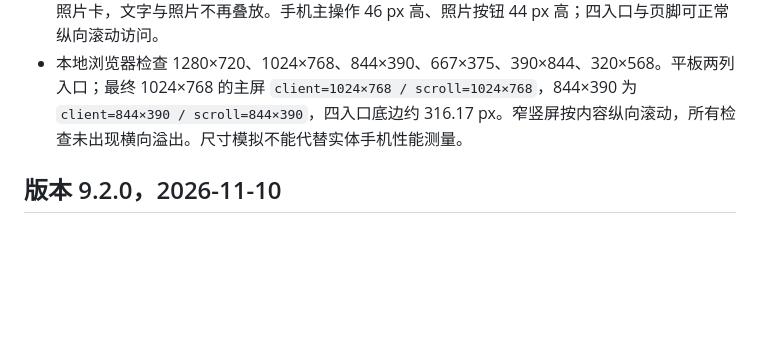
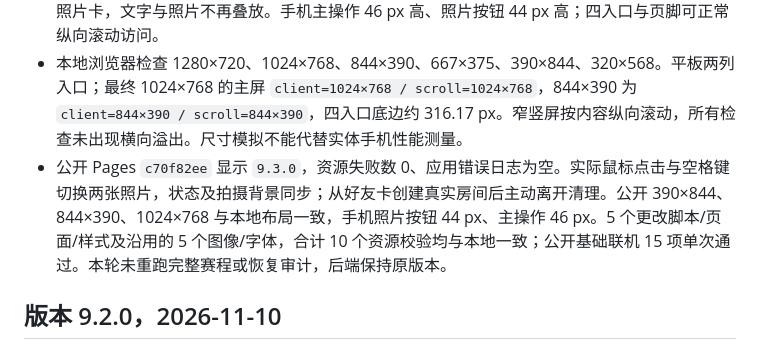
Before and after one commit to qiangua337/allianz-arena-explorer, a Markdown page: docs/VERIFICATION.md, the part around the change. Rendered like a GitHub page; blank space fills up the shorter version.

Commit message:
Record public portrait, responsive layout and lobby verification for 9.3

```diff
--- a/docs/VERIFICATION.md
+++ b/docs/VERIFICATION.md
@@ -7,6 +7,7 @@
 - 两颗原生按钮手动切换凯恩与穆西亚拉现有照片，同步图片、尺寸、alt、姓名、号码、拍摄背景和 `aria-pressed`，焦点留在激活按钮；重复激活不重复设置图片。实际点击和空格键由凯恩切到穆西亚拉，返回首页保留当前选择。组件无自动轮播、定时器或指针追随，提供幂等清理函数，缺失 DOM 时安全返回。照片和三份字体文件均未改动，没有新增大图下载。
 - 主照片在桌面优先 contain 保护完整人物主体，穆西亚拉使用独立焦点与侧边渐隐；竖屏为独立照片卡，文字与照片不再叠放。手机主操作 46 px 高、照片按钮 44 px 高；四入口与页脚可正常纵向滚动访问。
 - 本地浏览器检查 1280×720、1024×768、844×390、667×375、390×844、320×568。平板两列入口；最终 1024×768 的主屏 `client=1024×768 / scroll=1024×768`，844×390 为 `client=844×390 / scroll=844×390`，四入口底边约 316.17 px。窄竖屏按内容纵向滚动，所有检查未出现横向溢出。尺寸模拟不能代替实体手机性能测量。
+- 公开 Pages `c70f82ee` 显示 `9.3.0`，资源失败数 0、应用错误日志为空。实际鼠标点击与空格键切换两张照片，状态及拍摄背景同步；从好友卡创建真实房间后主动离开清理。公开 390×844、844×390、1024×768 与本地布局一致，手机照片按钮 44 px、主操作 46 px。5 个更改脚本/页面/样式及沿用的 5 个图像/字体，合计 10 个资源校验均与本地一致；公开基础联机 15 项单次通过。本轮未重跑完整赛程或恢复审计，后端保持原版本。
 
 ## 版本 9.2.0，2026-11-10
 
```
